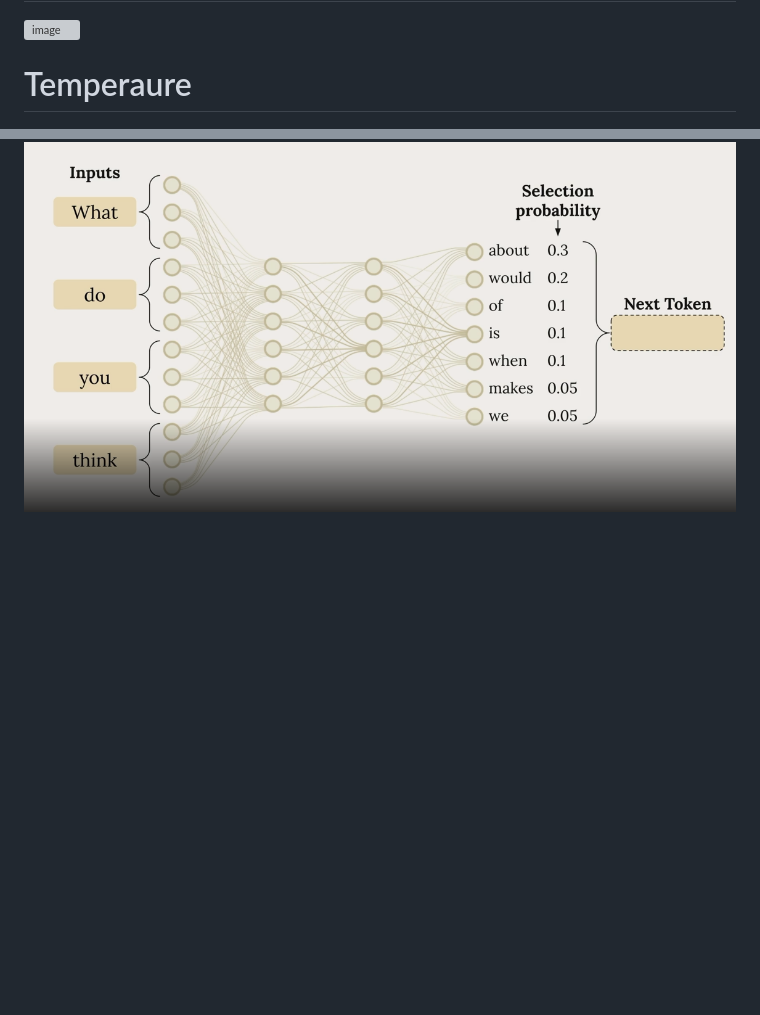
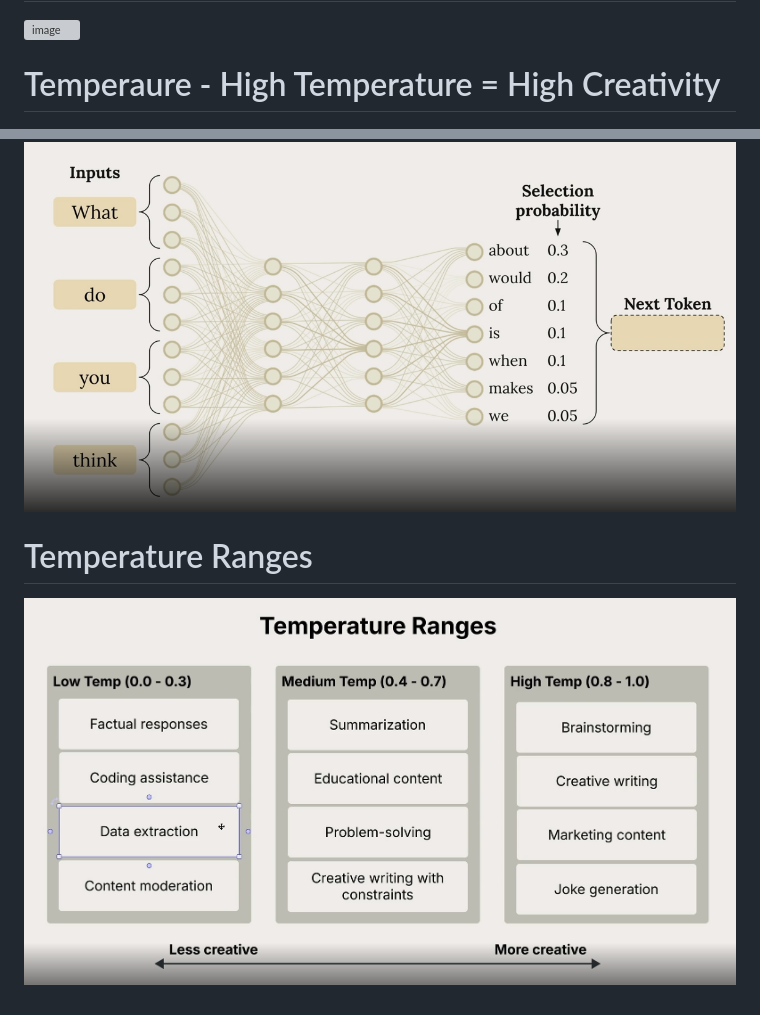
Before and after one commit to ansaribinhyder-gif/claude-ccaf-prep, a Markdown page: Claude on Google Cloud.md, 2 parts joined by grey strips. Drawn GitHub-style; pictures changed too: image-1.png (added); blank space fills up the shorter version; grey boxes are pictures that could not be loaded.

Commit message:
Implement structural updates and optimizations across multiple modules

```diff
--- a/Claude on Google Cloud.md
+++ b/Claude on Google Cloud.md
@@ -4,5 +4,8 @@
 # How API Call Works
 <img width="1255" height="715" alt="image" src="https://github.com/user-attachments/assets/1f78056a-beed-4c7a-b8c2-24878c637da5" />
 
-# Temperaure
+# Temperaure - High Temperature = High Creativity
 ![alt text](image.png)
+
+# Temperature Ranges
+![alt text](image-1.png)
```
Also changed, not shown: 1 other file.
